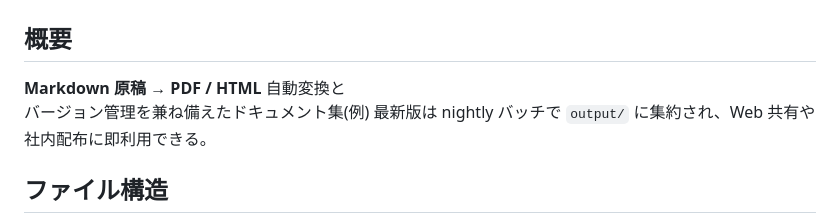
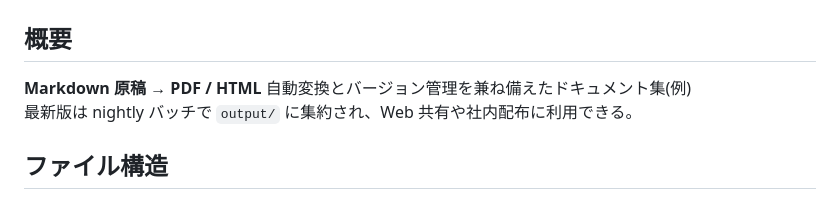
Before and after one commit to JJJJJJJJJJJJ624/MDTestPage, a Markdown page: ManuTest/README.md, the part around the change. Rendered like a GitHub page.

```diff
--- a/ManuTest/README.md
+++ b/ManuTest/README.md
@@ -1,9 +1,8 @@
 # Markdown→PDF/html
 
 ## 概要
-**Markdown 原稿 → PDF / HTML** 自動変換と
-バージョン管理を兼ね備えたドキュメント集(例)
-最新版は nightly バッチで `output/` に集約され、Web 共有や社内配布に即利用できる。
+**Markdown 原稿 → PDF / HTML** 自動変換とバージョン管理を兼ね備えたドキュメント集(例)
+最新版は nightly バッチで `output/` に集約され、Web 共有や社内配布に利用できる。
 
 ## ファイル構造
 project_root/
```
